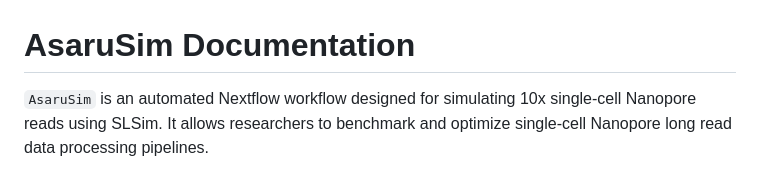
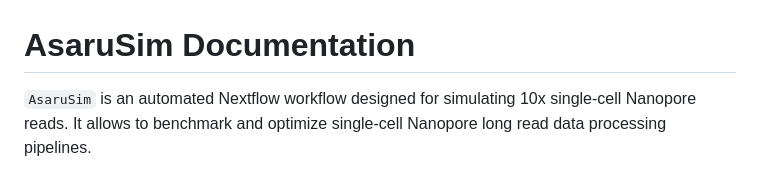
Before and after one commit to GenomiqueENS/AsaruSim, a Markdown page: README.md, the part around the change. Drawn GitHub-style.

```diff
--- a/README.md
+++ b/README.md
@@ -1,6 +1,6 @@
 # AsaruSim Documentation
 
-`AsaruSim` is an automated Nextflow workflow designed for simulating 10x single-cell Nanopore reads using SLSim. It allows researchers to benchmark and optimize single-cell Nanopore long read  data processing pipelines.
+`AsaruSim` is an automated Nextflow workflow designed for simulating 10x single-cell Nanopore reads. It allows to benchmark and optimize single-cell Nanopore long read data processing pipelines.
 
 ![Workflow Schema](images/workflow.png)
 
```
